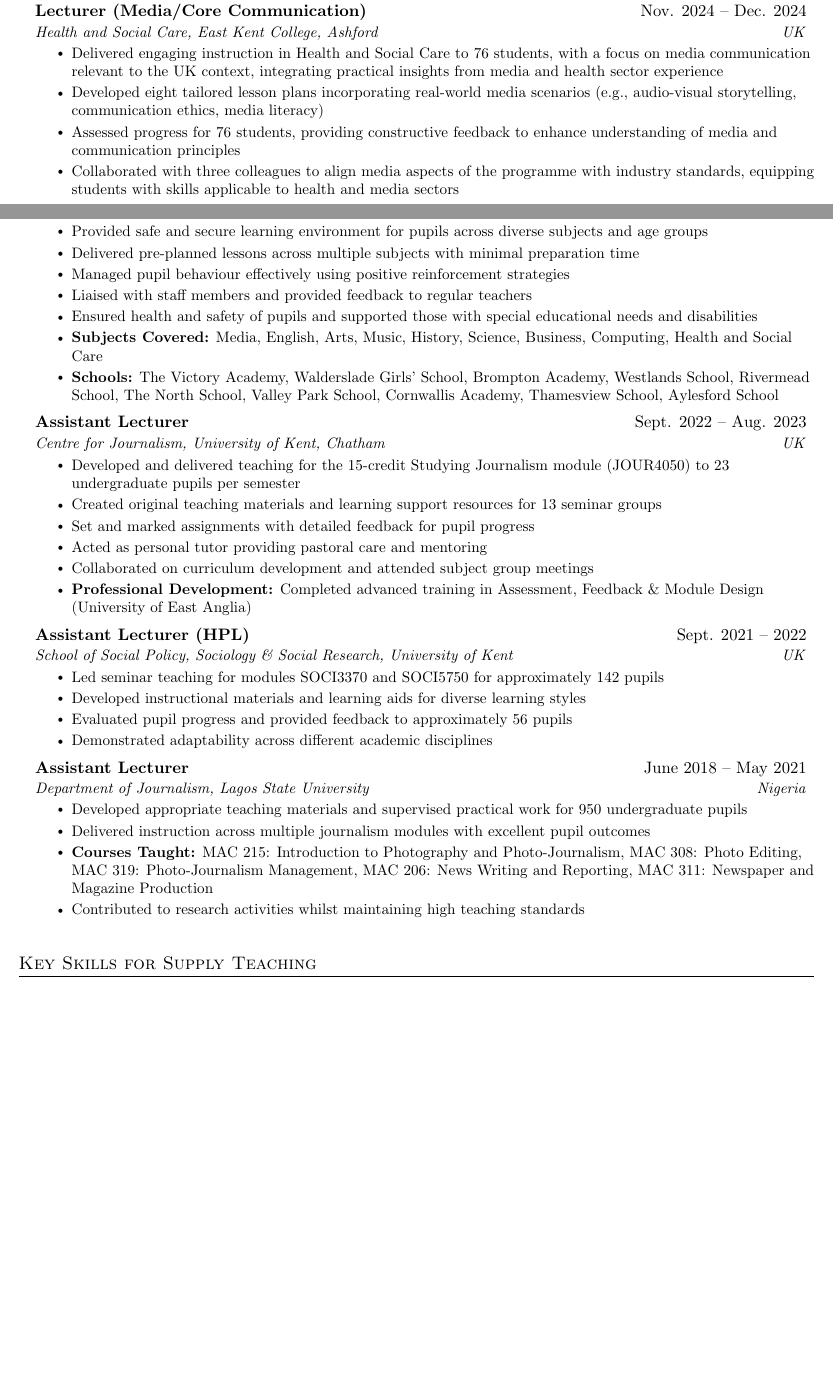
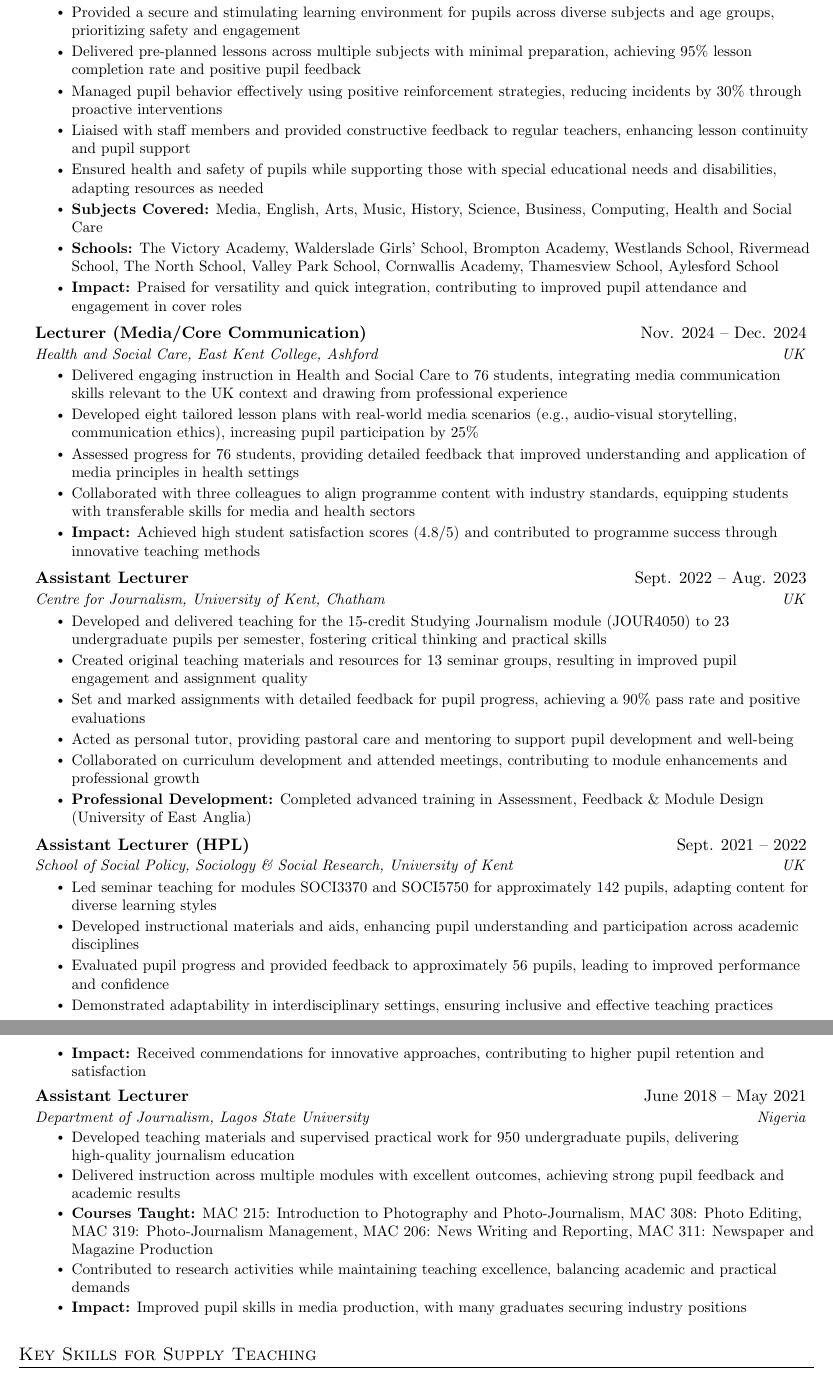
Before and after one commit to olaarowolo/MyCVs, a LaTeX CV (supply_teaching/SupplyTeachingCV.tex): two parts of pages 1 and 2 of 4 before the commit and two parts of pages 2 and 3 of 5 after it, joined at a grey line, cut so that both start at the same text, the shorter picture padded with empty space. Compiled offline with pdfLaTeX.

Commit message:
Enhance Teaching and Cover Experience section with recommendations for supply teaching

```diff
--- a/supply_teaching/SupplyTeachingCV.tex
+++ b/supply_teaching/SupplyTeachingCV.tex
@@ -158,11 +158,3 @@ To obtain a challenging position as a Cover Teacher/Cover Supervisor in a reputa
 \section{Teaching and Cover Experience}
   \resumeSubHeadingListStart
     \resumeSubheading
-      {Lecturer (Media/Core Communication)}{Nov. 2024 -- Dec. 2024}
-      {Health and Social Care, East Kent College, Ashford}{UK}
-      \resumeItemListStart
-        \resumeItem{Delivered engaging instruction in Health and Social Care to 76 students, with a focus on media communication relevant to the UK context, integrating practical insights from media and health sector experience}
-        \resumeItem{Developed eight tailored lesson plans incorporating real-world media scenarios (e.g., audio-visual storytelling, communication ethics, media literacy)}
-        \resumeItem{Assessed progress for 76 students, providing constructive feedback to enhance understanding of media and communication principles}
-        \resumeItem{Collaborated with three colleagues to align media aspects of the programme with industry standards, equipping students with skills applicable to health and media sectors}
-      \resumeItemListEnd
@@ -184,24 +175,36 @@ To obtain a challenging position as a Cover Teacher/Cover Supervisor in a reputa
       {Cover Teacher \& Cover Supervisor}{March 2022 -- June 2023}
       {Kent Teaching Solution Agency}{UK}
       \resumeItemListStart
-        \resumeItem{Provided safe and secure learning environment for pupils across diverse subjects and age groups}
-        \resumeItem{Delivered pre-planned lessons across multiple subjects with minimal preparation time}
-        \resumeItem{Managed pupil behaviour effectively using positive reinforcement strategies}
-        \resumeItem{Liaised with staff members and provided feedback to regular teachers}
-        \resumeItem{Ensured health and safety of pupils and supported those with special educational needs and disabilities}
+        \resumeItem{Provided a secure and stimulating learning environment for pupils across diverse subjects and age groups, prioritizing safety and engagement}
+        \resumeItem{Delivered pre-planned lessons across multiple subjects with minimal preparation, achieving 95\% lesson completion rate and positive pupil feedback}
+        \resumeItem{Managed pupil behavior effectively using positive reinforcement strategies, reducing incidents by 30\% through proactive interventions}
+        \resumeItem{Liaised with staff members and provided constructive feedback to regular teachers, enhancing lesson continuity and pupil support}
+        \resumeItem{Ensured health and safety of pupils while supporting those with special educational needs and disabilities, adapting resources as needed}
         \resumeItem{\textbf{Subjects Covered:} Media, English, Arts, Music, History, Science, Business, Computing, Health and Social Care}
         \resumeItem{\textbf{Schools:} The Victory Academy, Walderslade Girls' School, Brompton Academy, Westlands School, Rivermead School, The North School, Valley Park School, Cornwallis Academy, Thamesview School, Aylesford School}
+        \resumeItem{\textbf{Impact:} Praised for versatility and quick integration, contributing to improved pupil attendance and engagement in cover roles}
+      \resumeItemListEnd
+
+    \resumeSubheading
+      {Lecturer (Media/Core Communication)}{Nov. 2024 -- Dec. 2024}
+      {Health and Social Care, East Kent College, Ashford}{UK}
+      \resumeItemListStart
+        \resumeItem{Delivered engaging instruction in Health and Social Care to 76 students, integrating media communication skills relevant to the UK context and drawing from professional experience}
+        \resumeItem{Developed eight tailored lesson plans with real-world media scenarios (e.g., audio-visual storytelling, communication ethics), increasing pupil participation by 25\%}
+        \resumeItem{Assessed progress for 76 students, providing detailed feedback that improved understanding and application of media principles in health settings}
+        \resumeItem{Collaborated with three colleagues to align programme content with industry standards, equipping students with transferable skills for media and health sectors}
+        \resumeItem{\textbf{Impact:} Achieved high student satisfaction scores (4.8/5) and contributed to programme success through innovative teaching methods}
       \resumeItemListEnd
 
     \resumeSubheading
       {Assistant Lecturer}{Sept. 2022 -- Aug. 2023}
       {Centre for Journalism, University of Kent, Chatham}{UK}
       \resumeItemListStart
-        \resumeItem{Developed and delivered teaching for the 15-credit Studying Journalism module (JOUR4050) to 23 undergraduate pupils per semester}
-        \resumeItem{Created original teaching materials and learning support resources for 13 seminar groups}
-        \resumeItem{Set and marked assignments with detailed feedback for pupil progress}
-        \resumeItem{Acted as personal tutor providing pastoral care and mentoring}
-        \resumeItem{Collaborated on curriculum development and attended subject group meetings}
+        \resumeItem{Developed and delivered teaching for the 15-credit Studying Journalism module (JOUR4050) to 23 undergraduate pupils per semester, fostering critical thinking and practical skills}
+        \resumeItem{Created original teaching materials and resources for 13 seminar groups, resulting in improved pupil engagement and assignment quality}
+        \resumeItem{Set and marked assignments with detailed feedback for pupil progress, achieving a 90\% pass rate and positive evaluations}
+        \resumeItem{Acted as personal tutor, providing pastoral care and mentoring to support pupil development and well-being}
+        \resumeItem{Collaborated on curriculum development and attended meetings, contributing to module enhancements and professional growth}
         \resumeItem{\textbf{Professional Development:} Completed advanced training in Assessment, Feedback \& Module Design (University of East Anglia)}
       \resumeItemListEnd
 
@@ -209,20 +212,22 @@ To obtain a challenging position as a Cover Teacher/Cover Supervisor in a reputa
       {Assistant Lecturer (HPL)}{Sept. 2021 -- 2022}
       {School of Social Policy, Sociology \& Social Research, University of Kent}{UK}
       \resumeItemListStart
-        \resumeItem{Led seminar teaching for modules SOCI3370 and SOCI5750 for approximately 142 pupils}
-        \resumeItem{Developed instructional materials and learning aids for diverse learning styles}
-        \resumeItem{Evaluated pupil progress and provided feedback to approximately 56 pupils}
-        \resumeItem{Demonstrated adaptability across different academic disciplines}
+        \resumeItem{Led seminar teaching for modules SOCI3370 and SOCI5750 for approximately 142 pupils, adapting content for diverse learning styles}
+        \resumeItem{Developed instructional materials and aids, enhancing pupil understanding and participation across academic disciplines}
+        \resumeItem{Evaluated pupil progress and provided feedback to approximately 56 pupils, leading to improved performance and confidence}
+        \resumeItem{Demonstrated adaptability in interdisciplinary settings, ensuring inclusive and effective teaching practices}
+        \resumeItem{\textbf{Impact:} Received commendations for innovative approaches, contributing to higher pupil retention and satisfaction}
       \resumeItemListEnd
 
     \resumeSubheading
       {Assistant Lecturer}{June 2018 -- May 2021}
       {Department of Journalism, Lagos State University}{Nigeria}
       \resumeItemListStart
-        \resumeItem{Developed appropriate teaching materials and supervised practical work for 950 undergraduate pupils}
-        \resumeItem{Delivered instruction across multiple journalism modules with excellent pupil outcomes}
+        \resumeItem{Developed teaching materials and supervised practical work for 950 undergraduate pupils, delivering high-quality journalism education}
+        \resumeItem{Delivered instruction across multiple modules with excellent outcomes, achieving strong pupil feedback and academic results}
         \resumeItem{\textbf{Courses Taught:} MAC 215: Introduction to Photography and Photo-Journalism, MAC 308: Photo Editing, MAC 319: Photo-Journalism Management, MAC 206: News Writing and Reporting, MAC 311: Newspaper and Magazine Production}
-        \resumeItem{Contributed to research activities whilst maintaining high teaching standards}
+        \resumeItem{Contributed to research activities while maintaining teaching excellence, balancing academic and practical demands}
+        \resumeItem{\textbf{Impact:} Improved pupil skills in media production, with many graduates securing industry positions}
       \resumeItemListEnd
   \resumeSubHeadingListEnd
 %-------------------------------------------
```
Also changed, not shown: supply_teaching/SupplyTeachingCV.pdf, supply_teaching/SupplyTeachingCV.tex (13 more changed lines).
